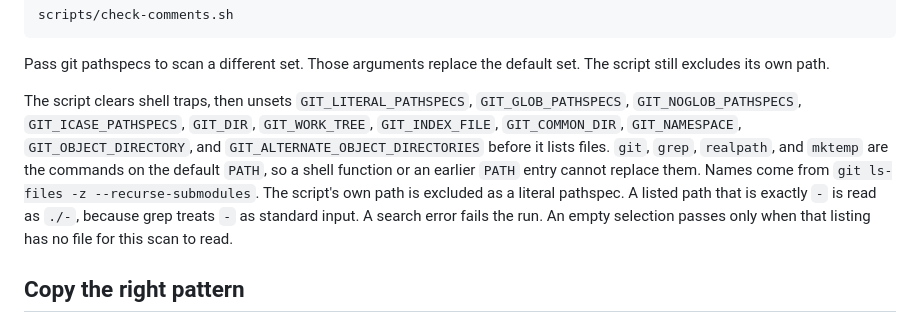
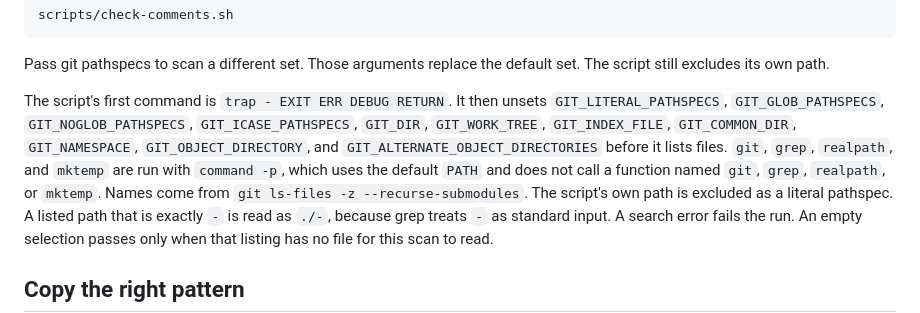
Before and after one commit to shieldsworks/omahoy, a Markdown page: AGENTS.md, the part around the change. Rendered like a GitHub page.

Commit message:
docs(agents): state what command -p actually skips
The previous sentence said a shell function cannot replace git or grep.
command -p skips a function of those names and uses the default PATH.

Co-authored-by: Casey Shields <casey@shieldsworks.com>

```diff
--- a/AGENTS.md
+++ b/AGENTS.md
@@ -108,14 +108,15 @@ scripts/check-comments.sh
 Pass git pathspecs to scan a different set. Those arguments replace the
 default set. The script still excludes its own path.
 
-The script clears shell traps, then unsets `GIT_LITERAL_PATHSPECS`,
-`GIT_GLOB_PATHSPECS`, `GIT_NOGLOB_PATHSPECS`, `GIT_ICASE_PATHSPECS`,
-`GIT_DIR`, `GIT_WORK_TREE`, `GIT_INDEX_FILE`, `GIT_COMMON_DIR`,
-`GIT_NAMESPACE`, `GIT_OBJECT_DIRECTORY`, and
-`GIT_ALTERNATE_OBJECT_DIRECTORIES` before it lists files. `git`, `grep`,
-`realpath`, and `mktemp` are the commands on the default `PATH`, so a
-shell function or an earlier `PATH` entry cannot replace them. Names come
-from `git ls-files -z --recurse-submodules`. The script's own path is
+The script's first command is `trap - EXIT ERR DEBUG RETURN`. It then
+unsets `GIT_LITERAL_PATHSPECS`, `GIT_GLOB_PATHSPECS`,
+`GIT_NOGLOB_PATHSPECS`, `GIT_ICASE_PATHSPECS`, `GIT_DIR`,
+`GIT_WORK_TREE`, `GIT_INDEX_FILE`, `GIT_COMMON_DIR`, `GIT_NAMESPACE`,
+`GIT_OBJECT_DIRECTORY`, and `GIT_ALTERNATE_OBJECT_DIRECTORIES` before
+it lists files. `git`, `grep`, `realpath`, and `mktemp` are run with
+`command -p`, which uses the default `PATH` and does not call a function
+named `git`, `grep`, `realpath`, or `mktemp`. Names come from
+`git ls-files -z --recurse-submodules`. The script's own path is
 excluded as a literal pathspec. A listed path that is exactly `-` is read
 as `./-`, because grep treats `-` as standard input. A search error fails
 the run. An empty selection passes only when that listing has no file for
```
